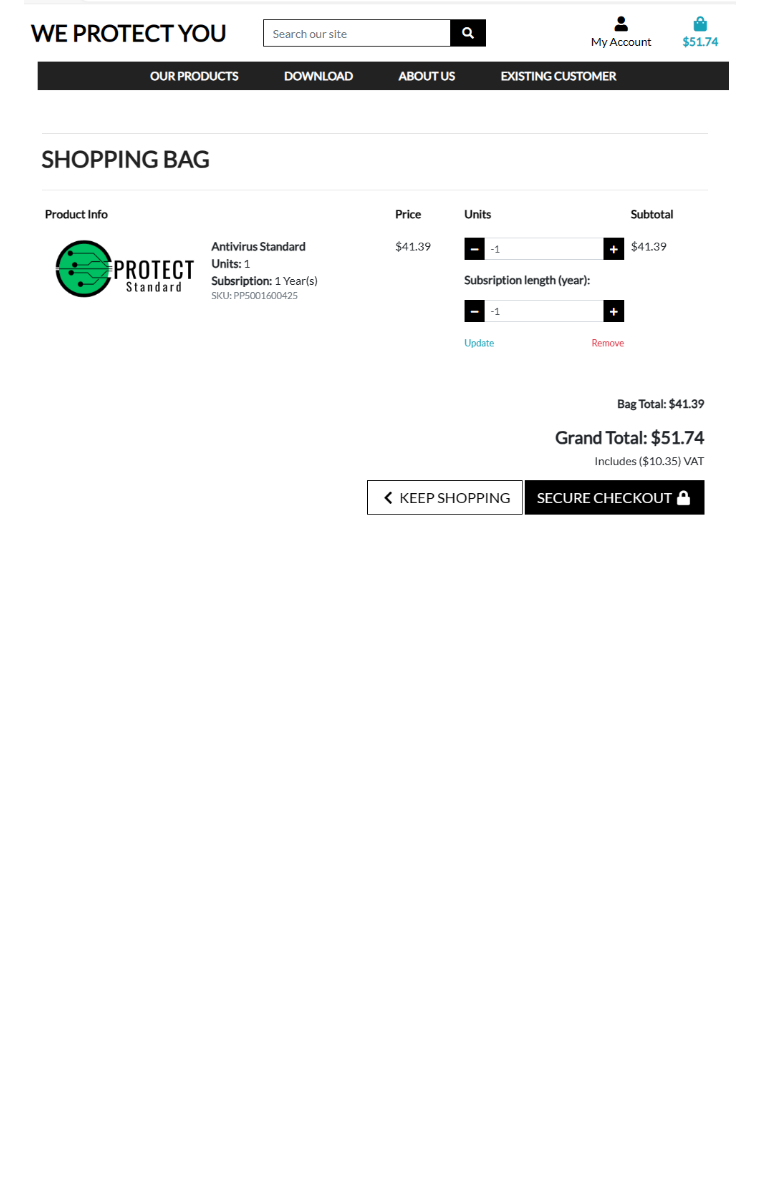
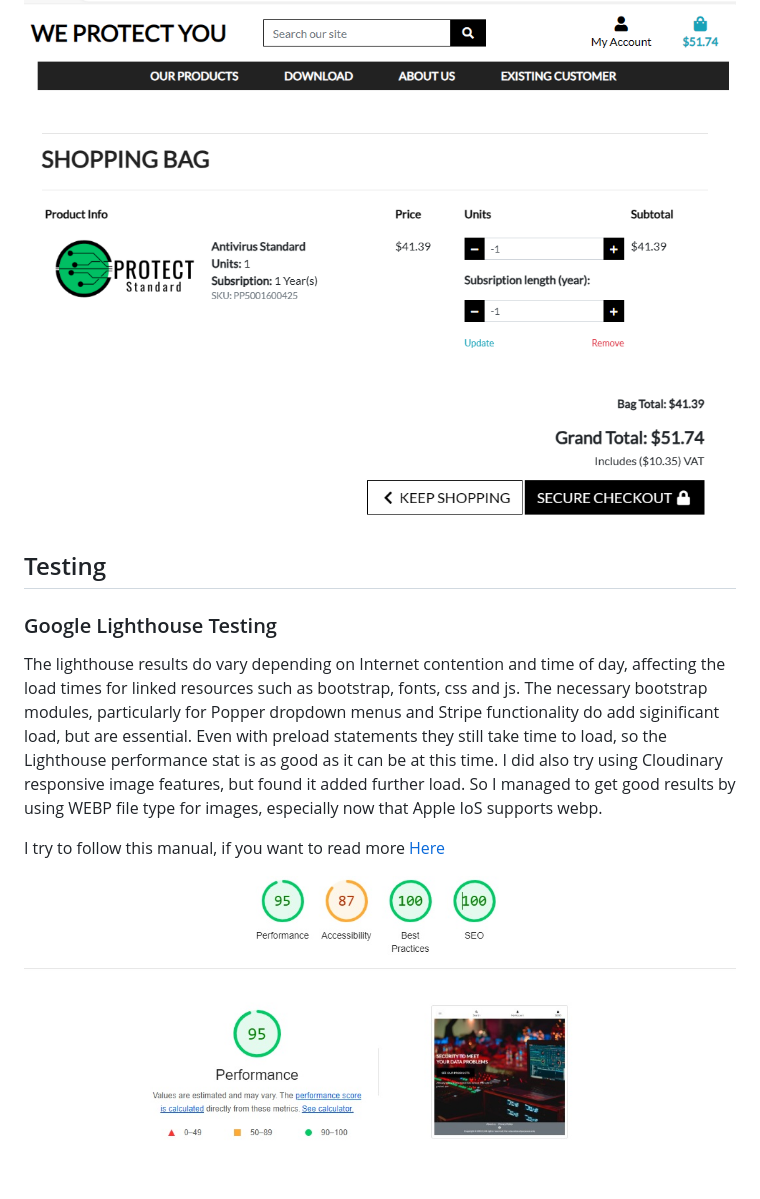
Before and after one commit to saram88/Protect, a Markdown page: README.md, the part around the change printed below. GitHub-like rendering; pictures changed too: media/readme/testchrome.jpg (added); blank space fills up the shorter version.

```diff
--- a/README.md
+++ b/README.md
@@ -583,3 +583,17 @@ The reason for this is because during this code refactoring, the instructor uses
 
 ![](/media/readme/protectbug.png)
 
+## Testing
+
+### Google Lighthouse Testing
+
+The lighthouse results do vary depending on Internet contention and time of day, affecting the load times for linked resources such as bootstrap, fonts, css and js.
+The necessary bootstrap modules, particularly for Popper dropdown menus and Stripe functionality do add siginificant load, but are essential.
+Even with preload statements they still take time to load, so the Lighthouse performance stat is as good as it can be at this time.
+I did also try using Cloudinary responsive image features, but found it added further load.
+So I managed to get good results by using WEBP file type for images, especially now that Apple IoS supports webp.
+
+I try to follow this manual, if you want to read more [Here](https://developer.chrome.com/docs/lighthouse/performance/uses-webp-images/?utm_source=lighthouse&utm_medium=devtools)
+
+![](/media/readme/testchrome.jpg)
+
```
Also changed, not shown: other parts of README.md (+9 -0 lines), media/readme/testcss.jpg (added), 5 other files.
